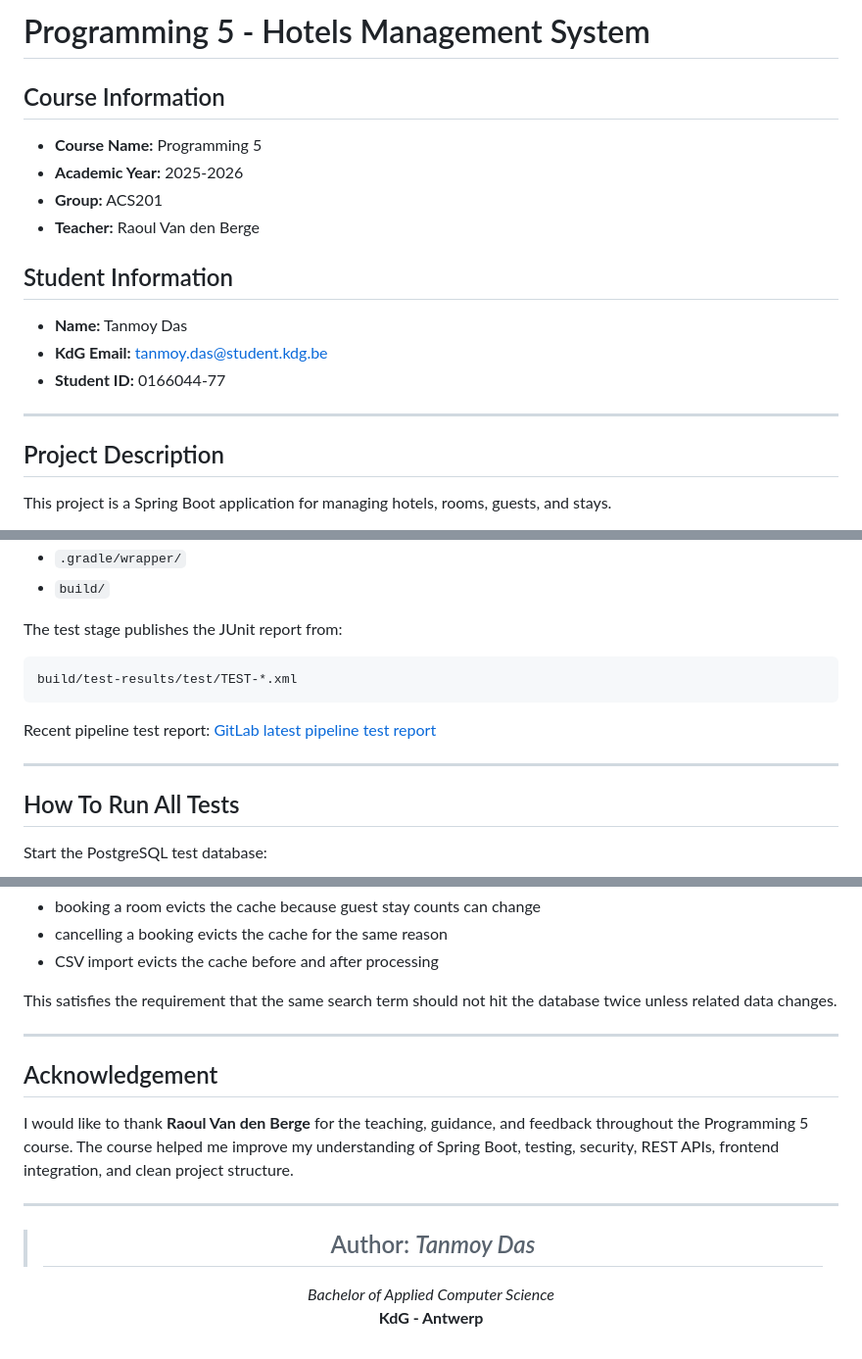
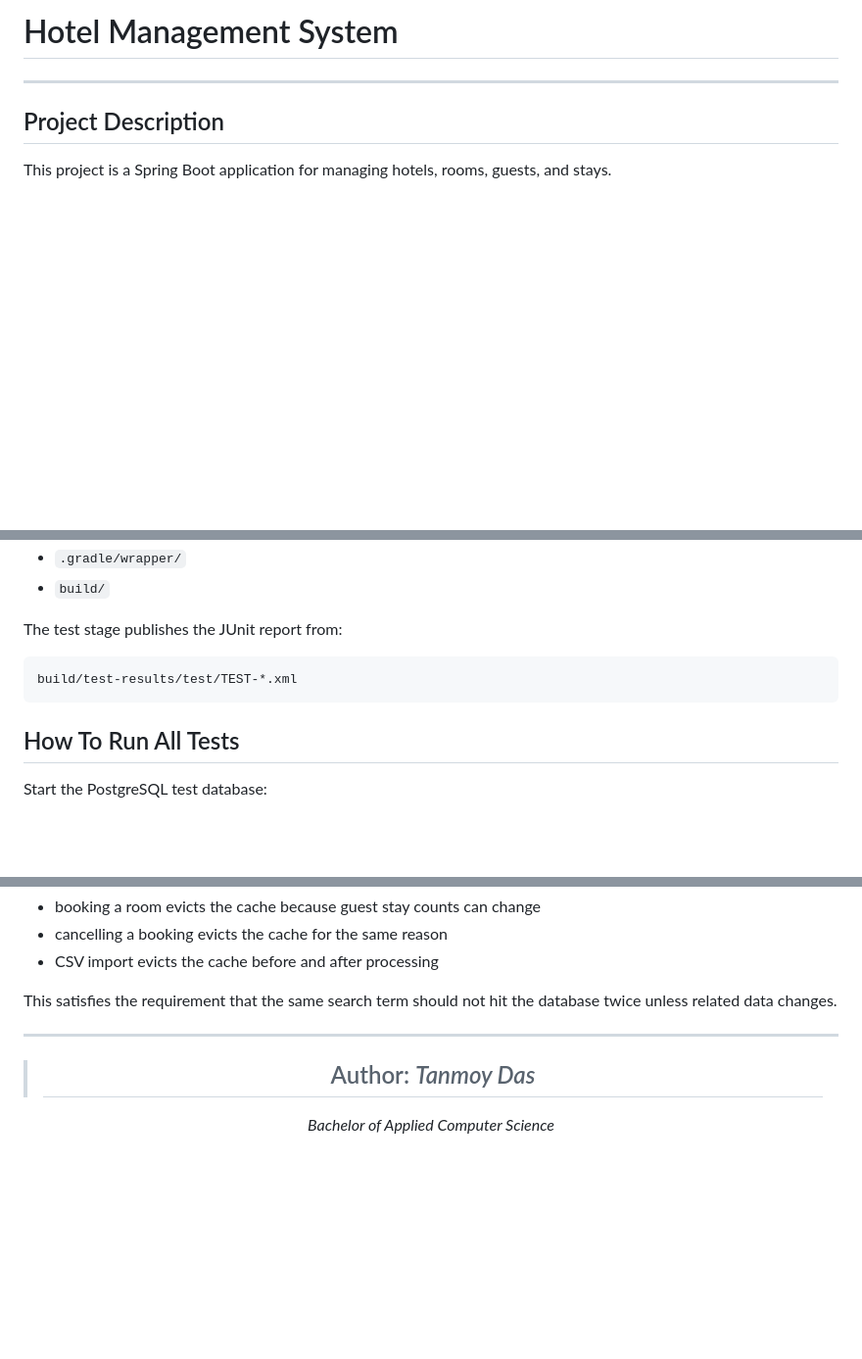
Before and after one commit to Tanmoy5611/hotel-management-system, a Markdown page: README.md, 3 parts joined by grey strips. Shown at 98% size. Drawn GitHub-style; blank space fills up the shorter version.

````diff
--- a/README.md
+++ b/README.md
@@ -1,17 +1,4 @@
-# Programming 5 - Hotels Management System
-
-## Course Information
-
-- **Course Name:** Programming 5
-- **Academic Year:** 2025-2026
-- **Group:** ACS201
-- **Teacher:** Raoul Van den Berge
-
-## Student Information
-
-- **Name:** Tanmoy Das
-- **KdG Email:** tanmoy.das@student.kdg.be
-- **Student ID:** 0166044-77
+# Hotel Management System
 
 ---
 
@@ -2440,11 +2427,6 @@ The test stage publishes the JUnit report from:
 build/test-results/test/TEST-*.xml
 ```
 
-Recent pipeline test report:
-[GitLab latest pipeline test report](https://gitlab.com/kdg-ti/programming-5/projects-25-26/acs201/tanmoy.das/spring-backend/-/pipelines/latest/test_report?ref=main)
-
----
-
 ## How To Run All Tests
 
 Start the PostgreSQL test database:
@@ -2695,15 +2677,8 @@ This satisfies the requirement that the same search term should not hit the data
 
 ---
 
-## Acknowledgement
-
-I would like to thank **Raoul Van den Berge** for the teaching, guidance, and feedback throughout the Programming 5 course. The course helped me improve my understanding of Spring Boot, testing, security, REST APIs, frontend integration, and clean project structure.
-
----
-
 > <h2 align="center"> Author: <span style="color:#9d0dfd;"><em>Tanmoy Das</em></span> </h2>
 
 <p align="center">
-  <i>Bachelor of Applied Computer Science</i><br>
-  <strong>KdG - Antwerp</strong>
+  <i>Bachelor of Applied Computer Science</i>
 </p>
````
Also changed, not shown: other parts of README.md (+8 -8 lines).
